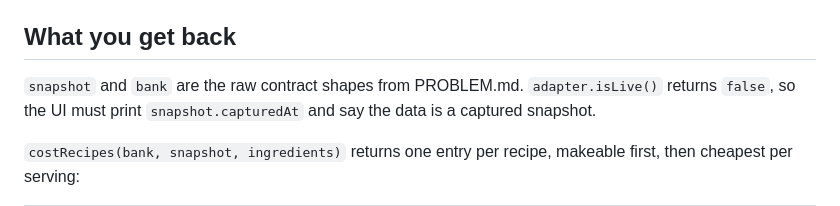
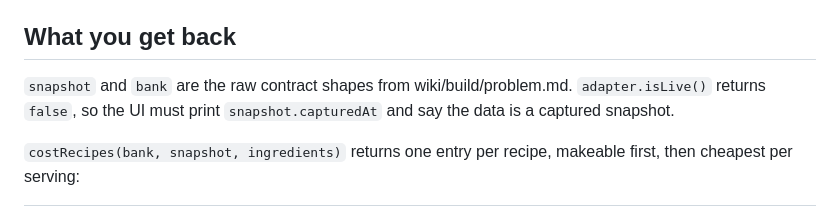
Before and after one commit to thebinarybot/yellowlabel, a Markdown page: src/adapters/README.md, the part around the change. Rendered like a GitHub page.

```diff
--- a/src/adapters/README.md
+++ b/src/adapters/README.md
@@ -20,7 +20,7 @@ If `index.html` is not in the same folder as `data/`, pass a base path:
 
 ## What you get back
 
-`snapshot` and `bank` are the raw contract shapes from PROBLEM.md.
+`snapshot` and `bank` are the raw contract shapes from wiki/build/problem.md.
 `adapter.isLive()` returns `false`, so the UI must print
 `snapshot.capturedAt` and say the data is a captured snapshot.
 
```
Also changed, not shown: README.md (+18 -114 lines), wiki/README.md (added, +28 -0 lines), wiki/architecture.md (added, +90 -0 lines), wiki/data.md (added, +124 -0 lines), wiki/roadmap.md (added, +67 -0 lines), wiki/build/agent-rules.md (renamed from CLAUDE.md), wiki/build/agents.md (renamed from AGENTS.md), wiki/build/kanban.md (renamed from orchestration/KANBAN.md), wiki/build/orchestration.md (renamed from docs/ORCHESTRATION.md), wiki/build/problem.md (renamed from PROBLEM.md), wiki/images/offers.png (added), wiki/images/recipes.png (added), 4 other files.
